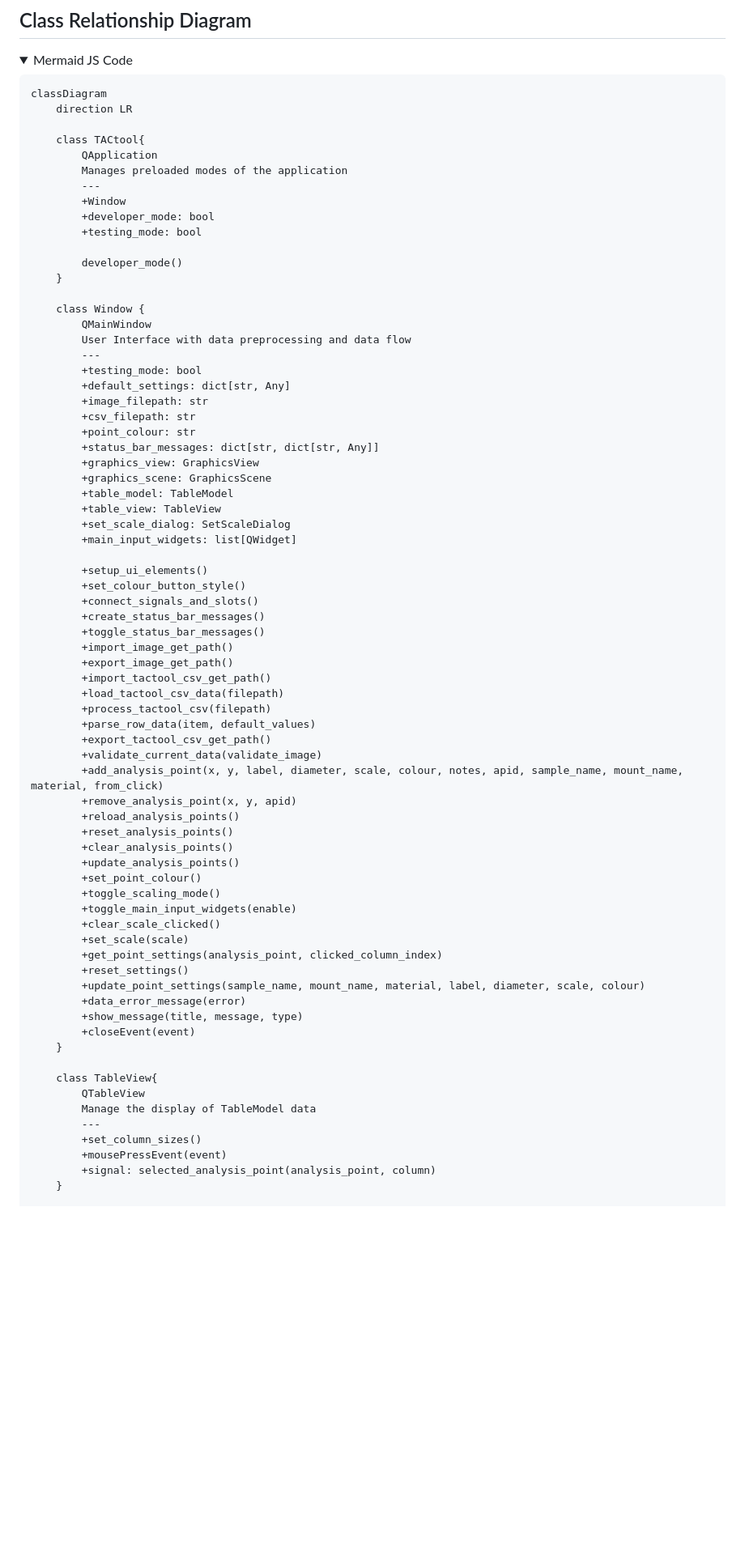
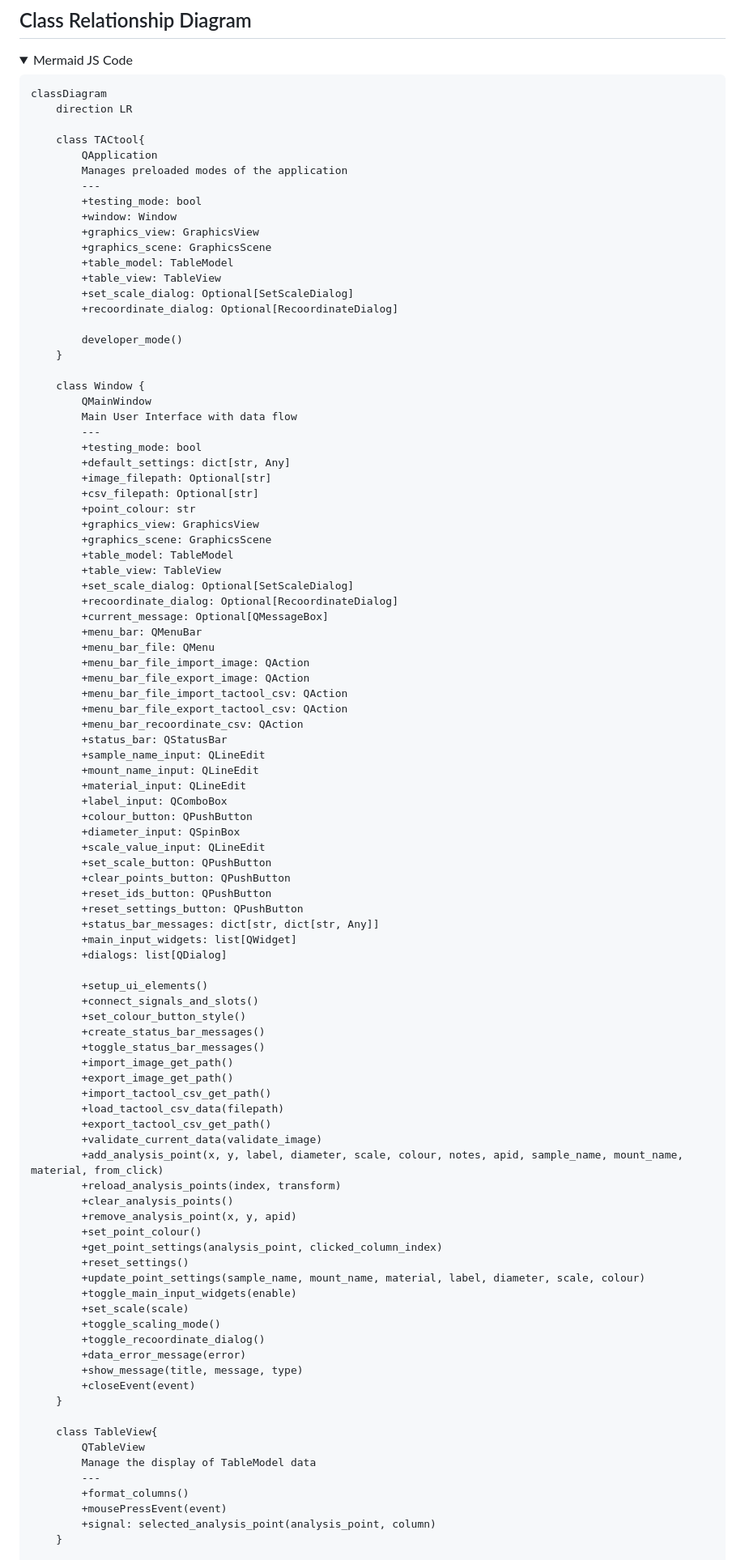
Before and after one commit to BritishGeologicalSurvey/tactool, a Markdown page: README.md, the part around one of its changes. Shown at 81% size. Drawn GitHub-style; folded sections open; blank space fills up the shorter version.

```diff
--- a/README.md
+++ b/README.md
@@ -23,57 +23,80 @@ Instructions for using the application can be found [here](https://github.com/Br
             QApplication
             Manages preloaded modes of the application
             ---
-            +Window
-            +developer_mode: bool
             +testing_mode: bool
+            +window: Window
+            +graphics_view: GraphicsView
+            +graphics_scene: GraphicsScene
+            +table_model: TableModel
+            +table_view: TableView
+            +set_scale_dialog: Optional[SetScaleDialog]
+            +recoordinate_dialog: Optional[RecoordinateDialog]
 
             developer_mode()
         }
 
         class Window {
             QMainWindow
-            User Interface with data preprocessing and data flow
+            Main User Interface with data flow
             ---
             +testing_mode: bool
             +default_settings: dict[str, Any]
-            +image_filepath: str
-            +csv_filepath: str
+            +image_filepath: Optional[str]
+            +csv_filepath: Optional[str]
             +point_colour: str
-            +status_bar_messages: dict[str, dict[str, Any]]
             +graphics_view: GraphicsView
             +graphics_scene: GraphicsScene
             +table_model: TableModel
             +table_view: TableView
-            +set_scale_dialog: SetScaleDialog
+            +set_scale_dialog: Optional[SetScaleDialog]
+            +recoordinate_dialog: Optional[RecoordinateDialog]
+            +current_message: Optional[QMessageBox]
+            +menu_bar: QMenuBar
+            +menu_bar_file: QMenu
+            +menu_bar_file_import_image: QAction
+            +menu_bar_file_export_image: QAction
+            +menu_bar_file_import_tactool_csv: QAction
+            +menu_bar_file_export_tactool_csv: QAction
+            +menu_bar_recoordinate_csv: QAction
+            +status_bar: QStatusBar
+            +sample_name_input: QLineEdit
+            +mount_name_input: QLineEdit
+            +material_input: QLineEdit
+            +label_input: QComboBox
+            +colour_button: QPushButton
+            +diameter_input: QSpinBox
+            +scale_value_input: QLineEdit
+            +set_scale_button: QPushButton
+            +clear_points_button: QPushButton
+            +reset_ids_button: QPushButton
+            +reset_settings_button: QPushButton
+            +status_bar_messages: dict[str, dict[str, Any]]
             +main_input_widgets: list[QWidget]
+            +dialogs: list[QDialog]
 
             +setup_ui_elements()
+            +connect_signals_and_slots()
             +set_colour_button_style()
-            +connect_signals_and_slots()
             +create_status_bar_messages()
             +toggle_status_bar_messages()
             +import_image_get_path()
             +export_image_get_path()
             +import_tactool_csv_get_path()
             +load_tactool_csv_data(filepath)
-            +process_tactool_csv(filepath)
-            +parse_row_data(item, default_values)
             +export_tactool_csv_get_path()
             +validate_current_data(validate_image)
             +add_analysis_point(x, y, label, diameter, scale, colour, notes, apid, sample_name, mount_name, material, from_click)
+            +reload_analysis_points(index, transform)
+            +clear_analysis_points()
             +remove_analysis_point(x, y, apid)
-            +reload_analysis_points()
-            +reset_analysis_points()
-            +clear_analysis_points()
-            +update_analysis_points()
             +set_point_colour()
-            +toggle_scaling_mode()
-            +toggle_main_input_widgets(enable)
-            +clear_scale_clicked()
-            +set_scale(scale)
             +get_point_settings(analysis_point, clicked_column_index)
             +reset_settings()
             +update_point_settings(sample_name, mount_name, material, label, diameter, scale, colour)
+            +toggle_main_input_widgets(enable)
+            +set_scale(scale)
+            +toggle_scaling_mode()
+            +toggle_recoordinate_dialog()
             +data_error_message(error)
             +show_message(title, message, type)
             +closeEvent(event)
@@ -83,7 +106,7 @@ Instructions for using the application can be found [here](https://github.com/Br
             QTableView
             Manage the display of TableModel data
             ---
-            +set_column_sizes()
+            +format_columns()
             +mousePressEvent(event)
             +signal: selected_analysis_point(analysis_point, column)
         }
```
Also changed, not shown: other parts of README.md (+63 -13 lines), class_relationship_diagram.png.
